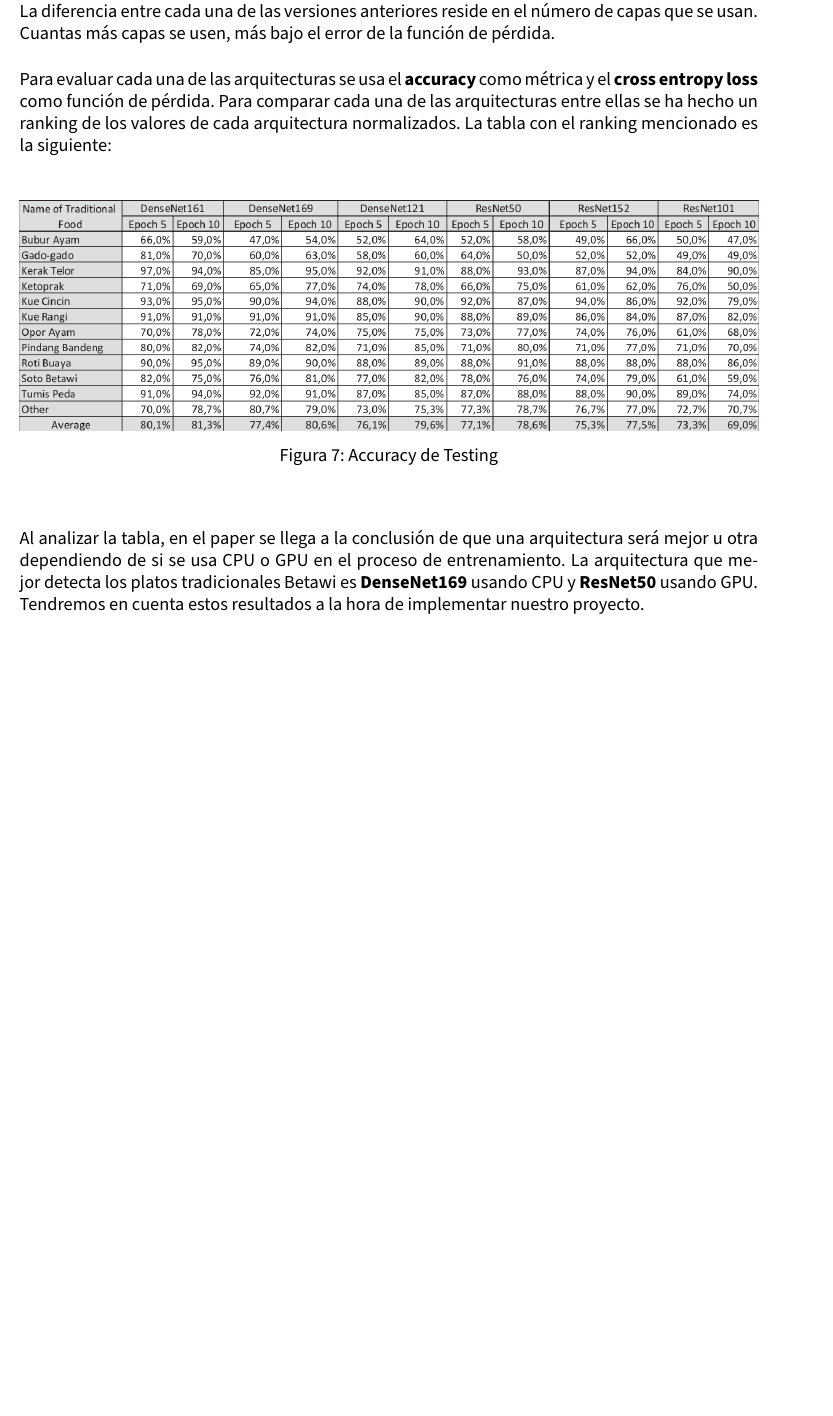
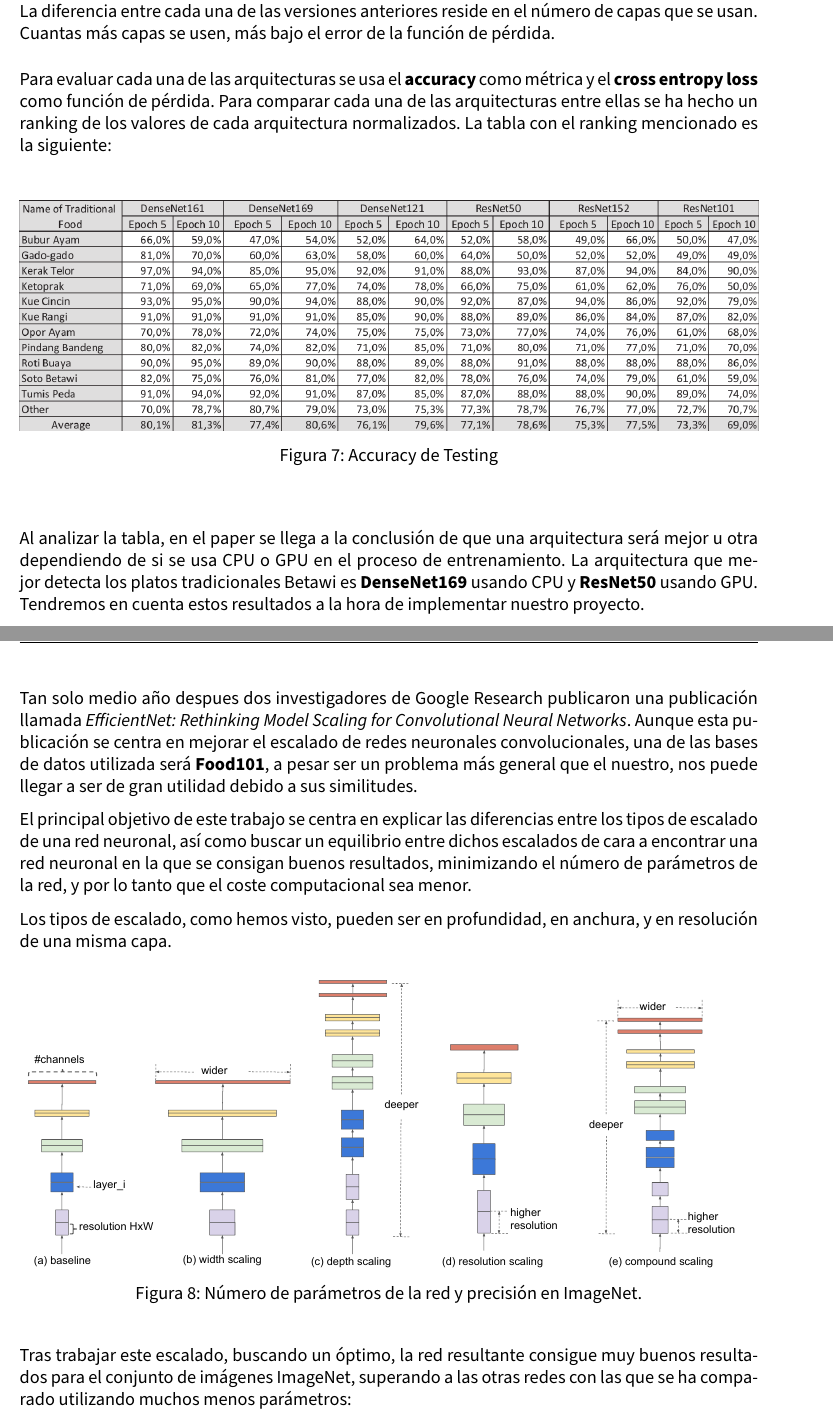
Before and after one commit to Juane99/CNN-Retraining-Project, a LaTeX document (memoria/VC_memoria_proyecto.tex, which reads memoria/input/revision_bibliografica.tex): part of page 13 of 15 before the commit and two parts of pages 13 and 14 of 17 after it, the two joined at a grey line, cut so that both start at the same text, the shorter picture padded with empty space. Compiled offline with pdfLaTeX.

Commit message:
segundo paper

```diff
--- a/memoria/input/revision_bibliografica.tex
+++ b/memoria/input/revision_bibliografica.tex
@@ -51,3 +51,19 @@ Al analizar la tabla, en el paper se llega a la conclusión de que una arquitect
 
 \newpage
 
+Tan solo medio año despues dos investigadores de Google Research publicaron una publicación llamada \textit{EfficientNet: Rethinking Model Scaling for Convolutional Neural Networks}. Aunque esta publicación se centra en mejorar el escalado de redes neuronales convolucionales, una de las bases de datos utilizada será \textbf{Food101}, a pesar ser un problema más general que el nuestro, nos puede llegar a ser de gran utilidad debido a sus similitudes.
+
+El principal objetivo de este trabajo se centra en explicar las diferencias entre los tipos de escalado de una red neuronal, así como buscar un equilibrio entre dichos escalados de cara a encontrar una red neuronal en la que se consigan buenos resultados, minimizando el número de parámetros de la red, y por lo tanto que el coste computacional sea menor.
+
+Los tipos de escalado, como hemos visto, pueden ser en profundidad, en anchura, y en resolución de una misma capa.
+
+
+\begin{figure}[H]
+  \centering
+  \includegraphics[width=1\linewidth]{Imagenes/scalecompare.pdf}
+  \caption{Número de parámetros de la red y precisión en ImageNet.}
+  \label{fig:param-precision}
+\end{figure}
+
+
+Tras trabajar este escalado, buscando un óptimo, la red resultante consigue muy buenos resultados para el conjunto de imágenes ImageNet, superando a las otras redes con las que se ha comparado utilizando muchos menos parámetros:
```
Also changed, not shown: memoria/Imagenes/cmp-efficient.png (added), memoria/Imagenes/params.pdf (added), memoria/Imagenes/scalecompare.pdf (added), memoria/input/revision_bibliografica.tex (22 more changed lines).
